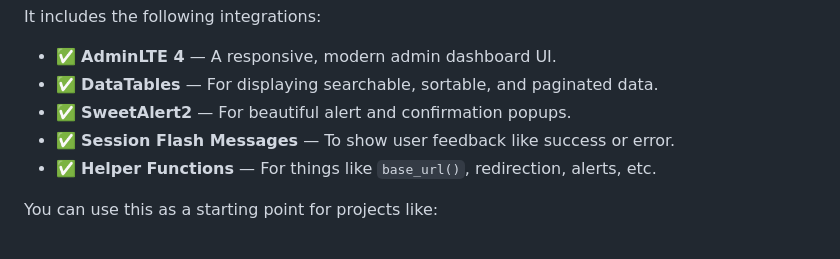
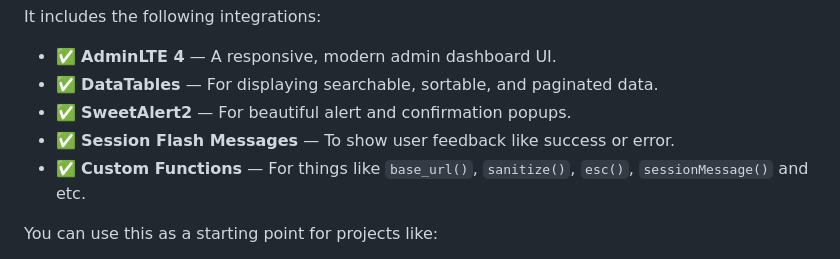
Before and after one commit to kalryuz/php_starter_kit, a Markdown page: README.md, the part around one of its changes. GitHub-like rendering.

```diff
--- a/README.md
+++ b/README.md
@@ -16,7 +16,7 @@ It includes the following integrations:
 - ✅ **DataTables** — For displaying searchable, sortable, and paginated data.
 - ✅ **SweetAlert2** — For beautiful alert and confirmation popups.
 - ✅ **Session Flash Messages** — To show user feedback like success or error.
-- ✅ **Helper Functions** — For things like `base_url()`, redirection, alerts, etc.
+- ✅ **Custom Functions** — For things like `base_url()`, `sanitize()`, `esc()`, `sessionMessage()` and etc.
 
 You can use this as a starting point for projects like:
 
```
Also changed, not shown: other parts of README.md (+1 -0 lines).
